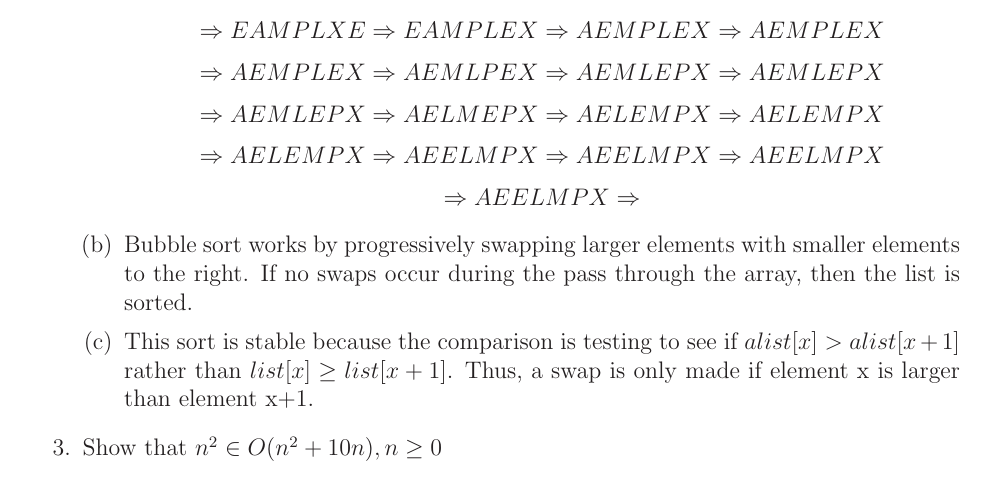
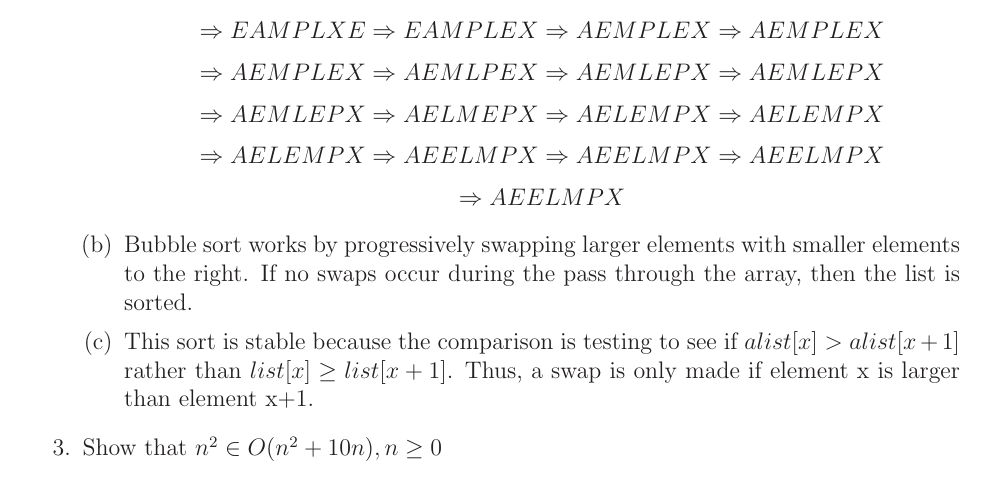
Before and after one commit to MitchGaines/CS2223, a LaTeX document (hwk2/hwk2.tex): part of page 1 of 2, cut so that both start at the same text. Compiled offline with LaTeX, dvips and Ghostscript.

Commit message:
all done for real

```diff
--- a/hwk2/hwk2.tex
+++ b/hwk2/hwk2.tex
@@ -82,7 +82,7 @@ Date: 3/29/2017\\ --------------------------------------------------------------
 			AEELMPX\Rightarrow
 			AEELMPX\Rightarrow
 			AEELMPX$$ $$\Rightarrow
-			AEELMPX\Rightarrow
+			AEELMPX
 		$$
 		\item
 			Bubble sort works by progressively swapping larger elements with smaller elements to the right. If no swaps occur during the pass through the array, then the list is sorted. \par
```
Also changed, not shown: hwk2/hwk2.pdf, 2 other files.
